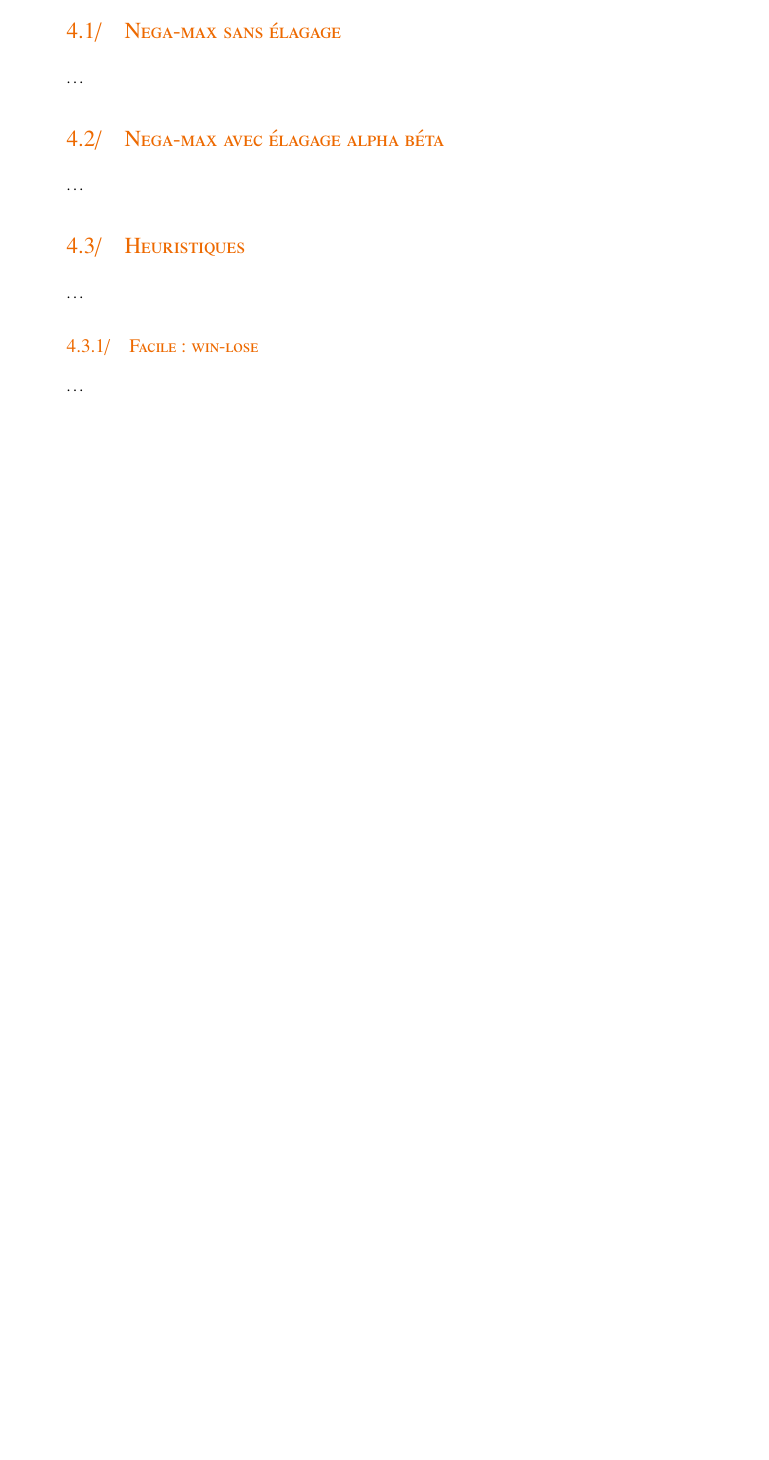
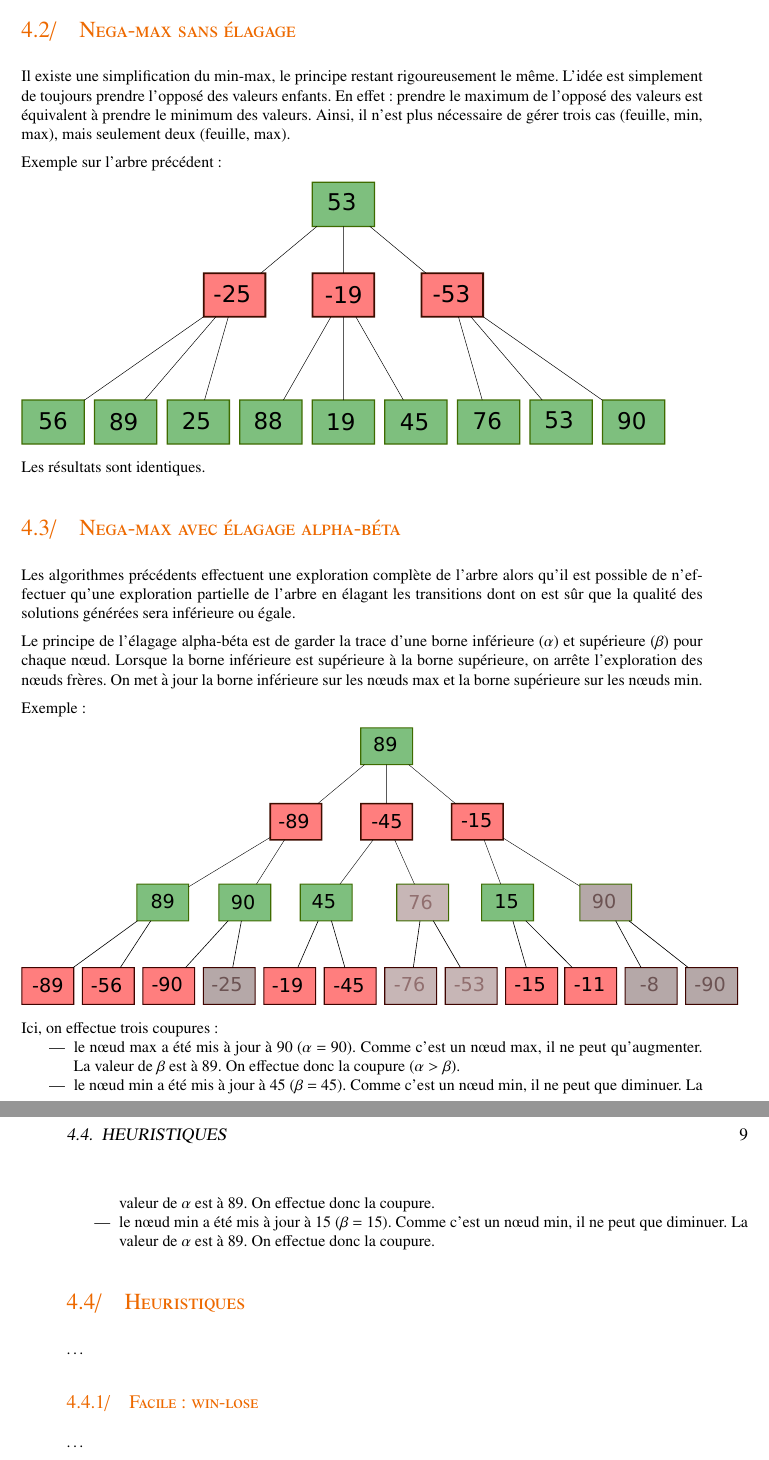
Before and after one commit to CBenoit/force3-with-bot, a LaTeX document (doc/report/main.tex, which reads doc/report/tex/intelligence-artificielle.tex): part of page 11 of 17 before the commit and two parts of pages 12 and 13 of 19 after it, the two joined at a grey line, cut so that both start at the same text, the shorter picture padded with empty space. Compiled offline with pdfLaTeX.

Commit message:
Add min-max, nega-max and alpha-beta explanations (report).

```diff
--- a/doc/report/tex/intelligence-artificielle.tex
+++ b/doc/report/tex/intelligence-artificielle.tex
@@ -3,3 +30,7 @@
 
 \section{Nega-max sans élagage}
 
+Il existe une simplification du min-max, le principe restant rigoureusement le même.
+L'idée est simplement de toujours prendre l'opposé des valeurs enfants.
+En effet : prendre le maximum de l'opposé des valeurs est équivalent à prendre le minimum des valeurs.
+Ainsi, il n'est plus nécessaire de gérer trois cas (feuille, min, max), mais seulement deux (feuille, max).
@@ -7,7 +37,33 @@
 
-\section{Nega-max avec élagage alpha béta}
+Exemple sur l'arbre précédent :
 
-…
+\includegraphics[scale=0.6]{negamax}
+
+Les résultats sont identiques.
+
+\section{Nega-max avec élagage alpha-béta}
+
+Les algorithmes précédents effectuent une exploration complète de l'arbre alors qu'il est possible de n'effectuer
+qu'une exploration partielle de l'arbre en élagant les transitions dont on est sûr que la qualité des solutions générées
+sera inférieure ou égale.
+
+Le principe de l'élagage alpha-béta est de garder la trace d'une borne inférieure (\(\alpha\)) et supérieure (\(\beta\))
+pour chaque nœud. Lorsque la borne inférieure est supérieure à la borne supérieure, on arrête l'exploration des nœuds frères.
+On met à jour la borne inférieure sur les nœuds max et la borne supérieure sur les nœuds min.
+
+Exemple :
+
+\includegraphics[scale=0.5]{negamax-alphabeta}
+
+Ici, on effectue trois coupures :
+\begin{itemize}
+    \item le nœud max a été mis à jour à 90 (\(\alpha\) = 90). Comme c'est un nœud max, il ne peut qu'augmenter.
+        La valeur de \(\beta\) est à 89. On effectue donc la coupure (\(\alpha > \beta\)).
+    \item le nœud min a été mis à jour à 45 (\(\beta\) = 45). Comme c'est un nœud min, il ne peut que diminuer.
+        La valeur de \(\alpha\) est à 89. On effectue donc la coupure.
+    \item le nœud min a été mis à jour à 15 (\(\beta\) = 15). Comme c'est un nœud min, il ne peut que diminuer.
+        La valeur de \(\alpha\) est à 89. On effectue donc la coupure.
+\end{itemize}
 
 \section{Heuristiques}
 
```
Also changed, not shown: doc/report/fig/minmax.pdf (added), doc/report/fig/minmax.svg (added), doc/report/fig/negamax-alphabeta.pdf (added), doc/report/fig/negamax-alphabeta.svg (added), doc/report/fig/negamax.pdf (added), doc/report/fig/negamax.svg (added), doc/report/tex/intelligence-artificielle.tex (28 more changed lines).
